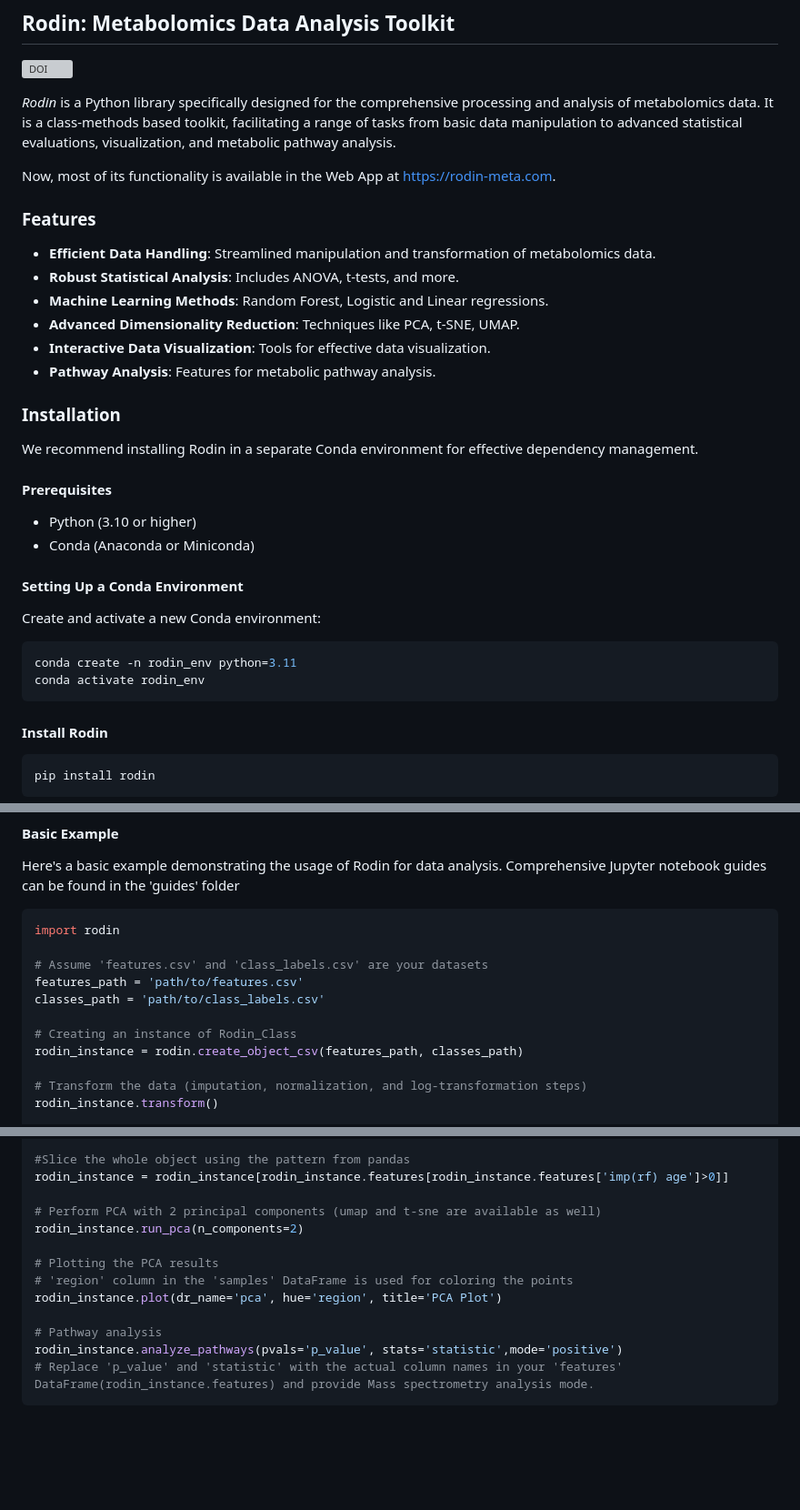
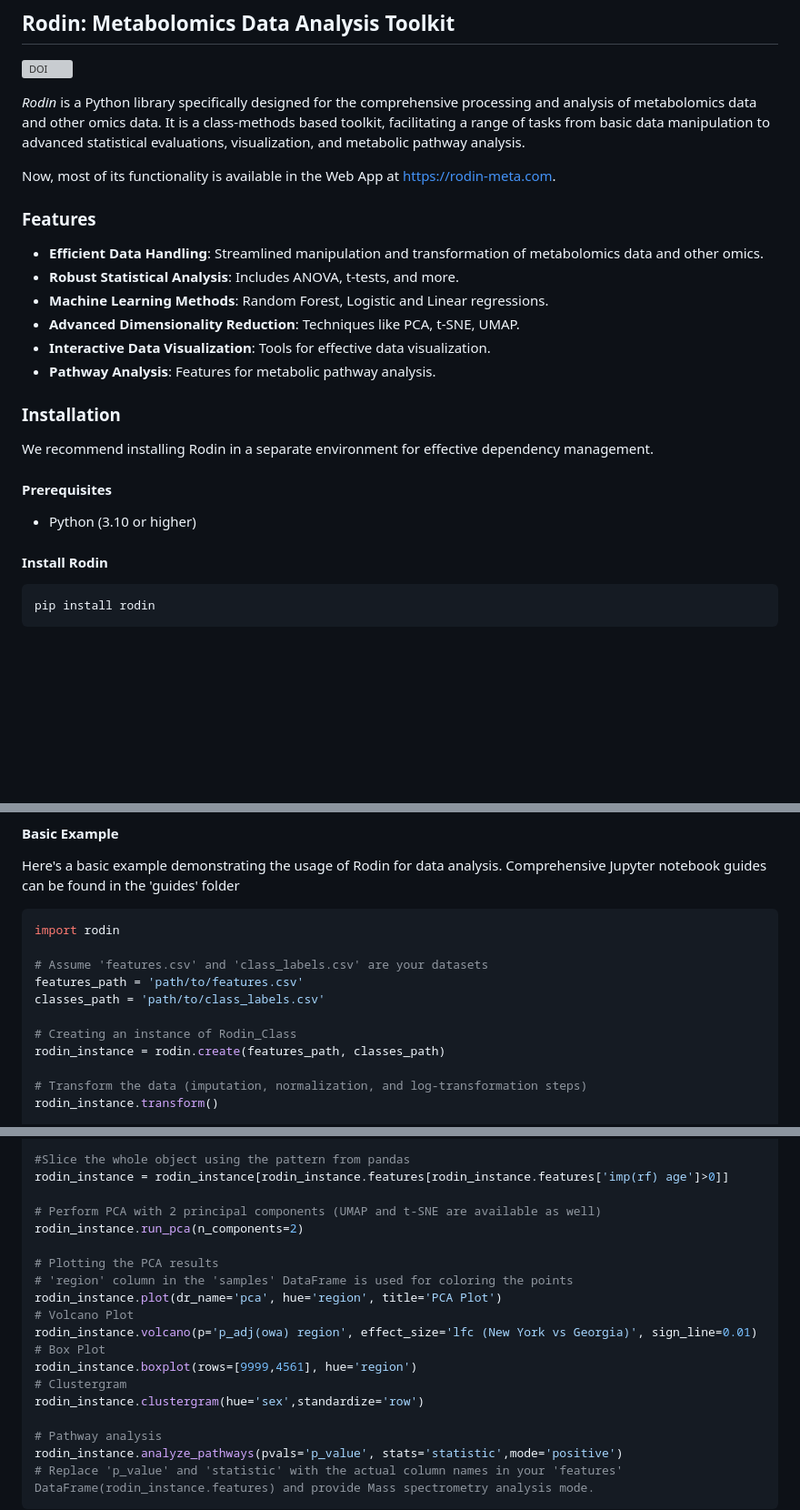
Before and after one commit to BM-Boris/rodin, a Markdown page: README.md, 3 parts joined by grey strips. Shown: that part at 91% size. Rendered like a GitHub page; blank space fills up the shorter version; grey boxes are pictures that could not be loaded.

````diff
--- a/README.md
+++ b/README.md
@@ -1,13 +1,13 @@
 ## **Rodin: Metabolomics Data Analysis Toolkit**
 [![DOI](https://img.shields.io/badge/DOI-10.1093%2Fbioadv%2Fvbaf088-blue.svg)](https://doi.org/10.1093/bioadv/vbaf088)
 
-_Rodin_ is a Python library specifically designed for the comprehensive processing and analysis of metabolomics data. It is a class-methods based toolkit, facilitating a range of tasks from basic data manipulation to advanced statistical evaluations, visualization, and metabolic pathway analysis.
+_Rodin_ is a Python library specifically designed for the comprehensive processing and analysis of metabolomics data and other omics data. It is a class-methods based toolkit, facilitating a range of tasks from basic data manipulation to advanced statistical evaluations, visualization, and metabolic pathway analysis.
 
 Now, most of its functionality is available in the Web App at https://rodin-meta.com.
 
 ### **Features**
 
-- **Efficient Data Handling**: Streamlined manipulation and transformation of metabolomics data.
+- **Efficient Data Handling**: Streamlined manipulation and transformation of metabolomics data and other omics.
 - **Robust Statistical Analysis**: Includes ANOVA, t-tests, and more.
 - **Machine Learning Methods**: Random Forest, Logistic and Linear regressions.
 - **Advanced Dimensionality Reduction**: Techniques like PCA, t-SNE, UMAP.
@@ -16,21 +16,12 @@ Now, most of its functionality is available in the Web App at https://rodin-meta
 
 ### **Installation**
 
-We recommend installing Rodin in a separate Conda environment for effective dependency management.
+We recommend installing Rodin in a separate environment for effective dependency management.
 
 #### Prerequisites
 
 - Python (3.10 or higher)
-- Conda (Anaconda or Miniconda)
 
-#### Setting Up a Conda Environment
-
-Create and activate a new Conda environment:
-
-```bash
-conda create -n rodin_env python=3.11
-conda activate rodin_env
-```
 #### Install Rodin
 ```bash
 pip install rodin
@@ -52,7 +43,7 @@ features_path = 'path/to/features.csv'
 classes_path = 'path/to/class_labels.csv'
 
 # Creating an instance of Rodin_Class
-rodin_instance = rodin.create_object_csv(features_path, classes_path)
+rodin_instance = rodin.create(features_path, classes_path)
 
 # Transform the data (imputation, normalization, and log-transformation steps)
 rodin_instance.transform()
@@ -74,12 +65,18 @@ rodin_instance.rf_regress('age')
 #Slice the whole object using the pattern from pandas
 rodin_instance = rodin_instance[rodin_instance.features[rodin_instance.features['imp(rf) age']>0]]
 
-# Perform PCA with 2 principal components (umap and t-sne are available as well)
+# Perform PCA with 2 principal components (UMAP and t-SNE are available as well)
 rodin_instance.run_pca(n_components=2)
 
 # Plotting the PCA results
 # 'region' column in the 'samples' DataFrame is used for coloring the points
 rodin_instance.plot(dr_name='pca', hue='region', title='PCA Plot')
+# Volcano Plot
+rodin_instance.volcano(p='p_adj(owa) region', effect_size='lfc (New York vs Georgia)', sign_line=0.01)
+# Box Plot
+rodin_instance.boxplot(rows=[9999,4561], hue='region')
+# Clustergram
+rodin_instance.clustergram(hue='sex',standardize='row')
 
 # Pathway analysis
 rodin_instance.analyze_pathways(pvals='p_value', stats='statistic',mode='positive')
````
